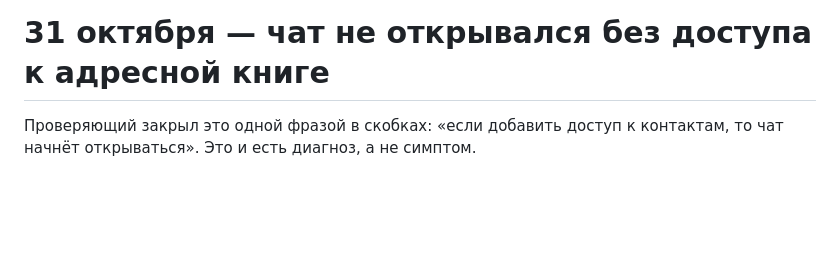
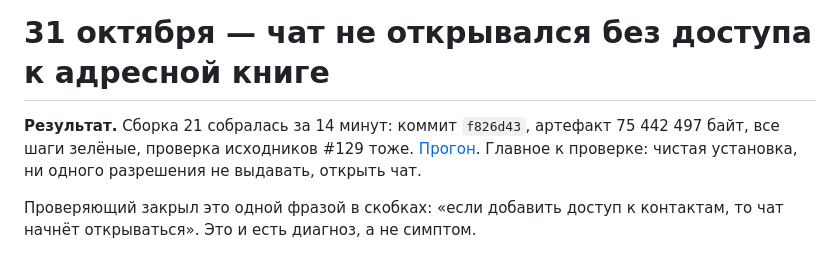
Before and after one commit to razievdaniil-rgb/telegram_visual_copy, a Markdown page: docs/STATUS.md, the part around the change. Drawn GitHub-style; blank space fills up the shorter version.

Commit message:
docs(ios): record build 21, the address-book fix
14 minutes on a warm cache. The test that matters is the one never run: a
clean install with no permission granted at all.

Co-Authored-By: Claude Opus 5 <noreply@anthropic.com>

```diff
--- a/docs/STATUS.md
+++ b/docs/STATUS.md
@@ -1,4 +1,6 @@
 # 31 октября — чат не открывался без доступа к адресной книге
+
+**Результат.** Сборка 21 собралась за 14 минут: коммит `f826d43`, артефакт 75 442 497 байт, все шаги зелёные, проверка исходников #129 тоже. [Прогон](https://github.com/razievdaniil-rgb/telegram_visual_copy/actions/runs/41199072166). Главное к проверке: чистая установка, ни одного разрешения не выдавать, открыть чат.
 
 Проверяющий закрыл это одной фразой в скобках: «если добавить доступ к контактам, то чат начнёт открываться». Это и есть диагноз, а не симптом.
 
```
